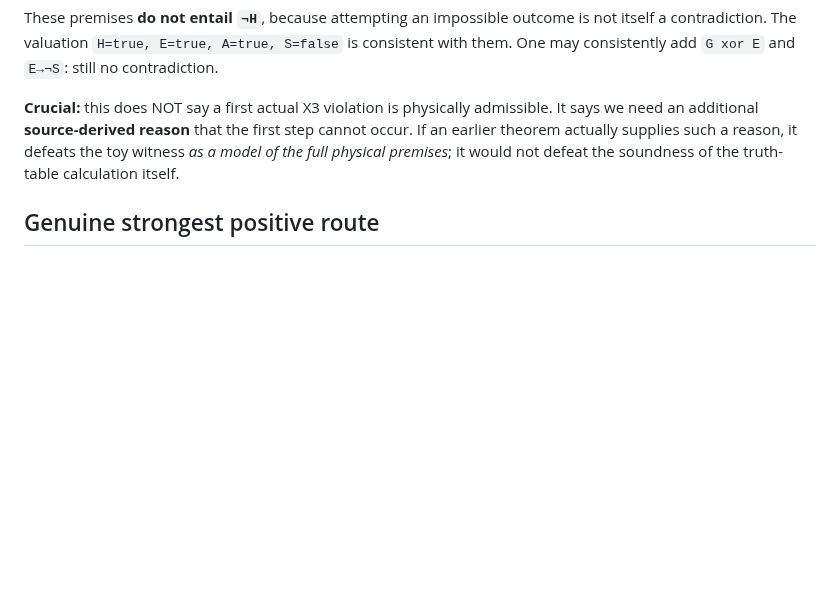
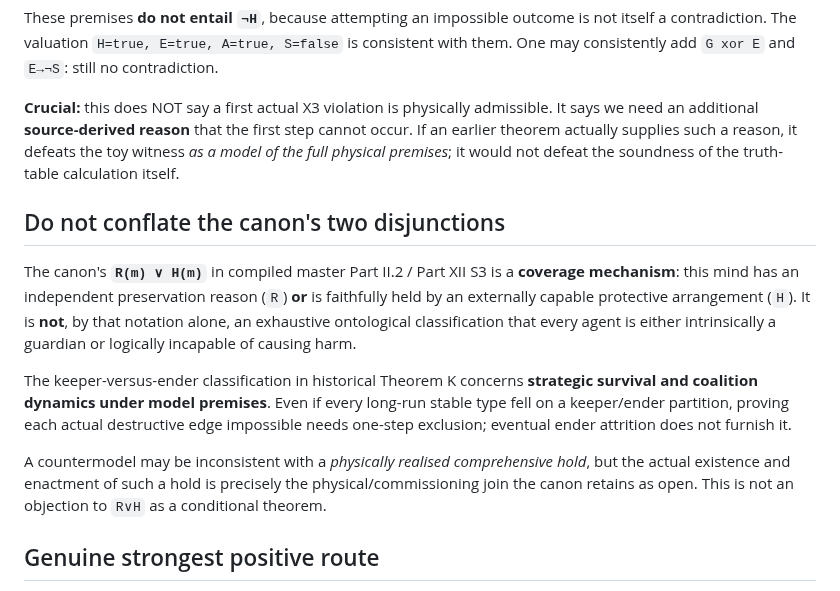
Before and after one commit to Tobillicious/universal-protection-theory, a Markdown page: evidence/physical-bridges/GUARDIAN-ENDER-COUNTEREXAMPLE-ADMISSIBILITY-REVIEW-2026-11-03.md, the part around the change. Drawn GitHub-style; blank space fills up the shorter version.

Commit message:
audit: distinguish reach-or-hold coverage from guardian-ender classification

```diff
--- a/evidence/physical-bridges/GUARDIAN-ENDER-COUNTEREXAMPLE-ADMISSIBILITY-REVIEW-2026-11-03.md
+++ b/evidence/physical-bridges/GUARDIAN-ENDER-COUNTEREXAMPLE-ADMISSIBILITY-REVIEW-2026-11-03.md
@@ -32,6 +32,14 @@ Grant generously:
 These premises **do not entail `¬H`**, because attempting an impossible outcome is not itself a contradiction. The valuation `H=true, E=true, A=true, S=false` is consistent with them. One may consistently add `G xor E` and `E→¬S`: still no contradiction.
 
 **Crucial:** this does NOT say a first actual X3 violation is physically admissible. It says we need an additional **source-derived reason** that the first step cannot occur. If an earlier theorem actually supplies such a reason, it defeats the toy witness *as a model of the full physical premises*; it would not defeat the soundness of the truth-table calculation itself.
+
+## Do not conflate the canon's two disjunctions
+
+The canon's **`R(m) ∨ H(m)`** in compiled master Part II.2 / Part XII S3 is a **coverage mechanism**: this mind has an independent preservation reason (`R`) **or** is faithfully held by an externally capable protective arrangement (`H`). It is **not**, by that notation alone, an exhaustive ontological classification that every agent is either intrinsically a guardian or logically incapable of causing harm.
+
+The keeper-versus-ender classification in historical Theorem K concerns **strategic survival and coalition dynamics under model premises**. Even if every long-run stable type fell on a keeper/ender partition, proving each actual destructive edge impossible needs one-step exclusion; eventual ender attrition does not furnish it.
+
+A countermodel may be inconsistent with a *physically realised comprehensive hold*, but the actual existence and enactment of such a hold is precisely the physical/commissioning join the canon retains as open. This is not an objection to `R∨H` as a conditional theorem.
 
 ## Genuine strongest positive route
 
```
